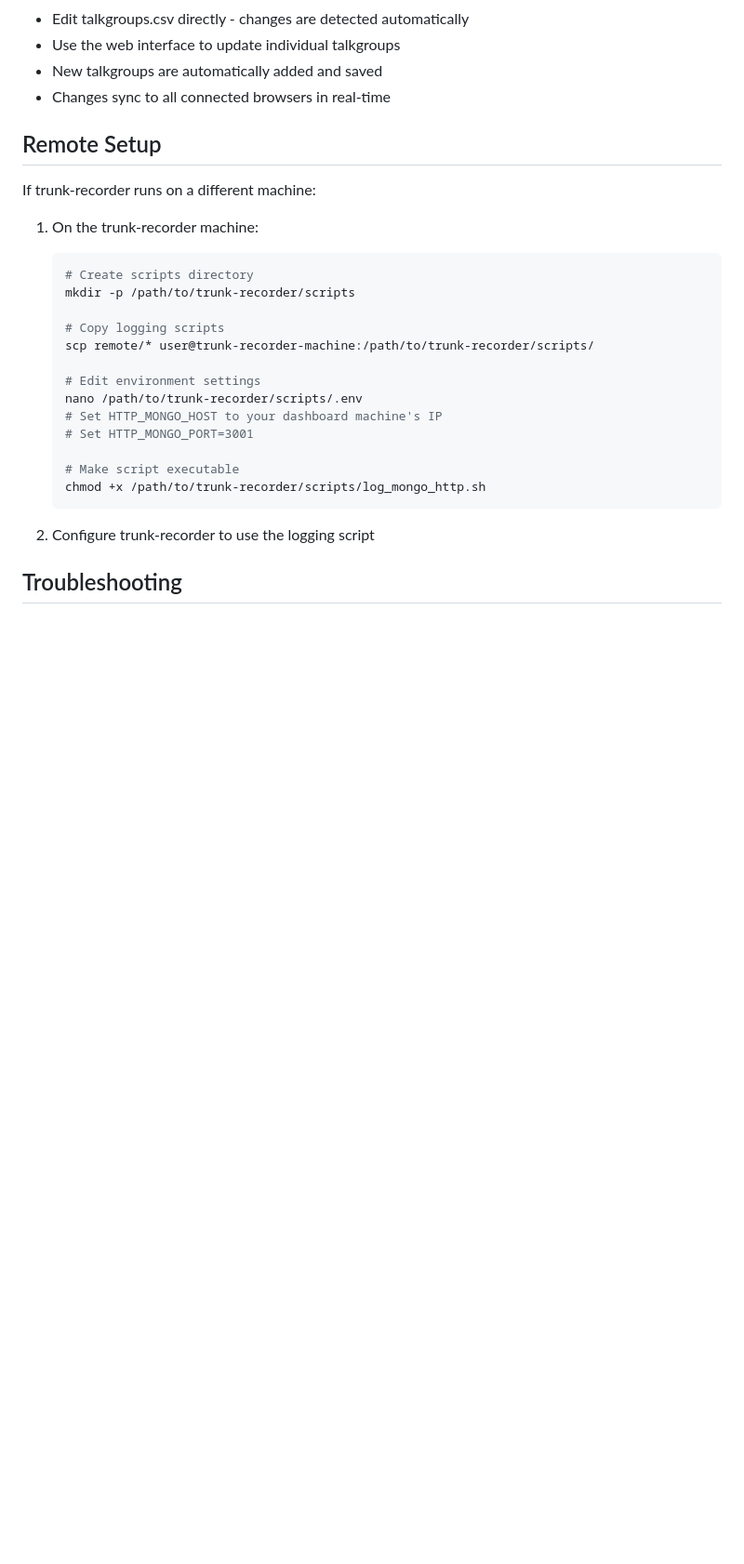
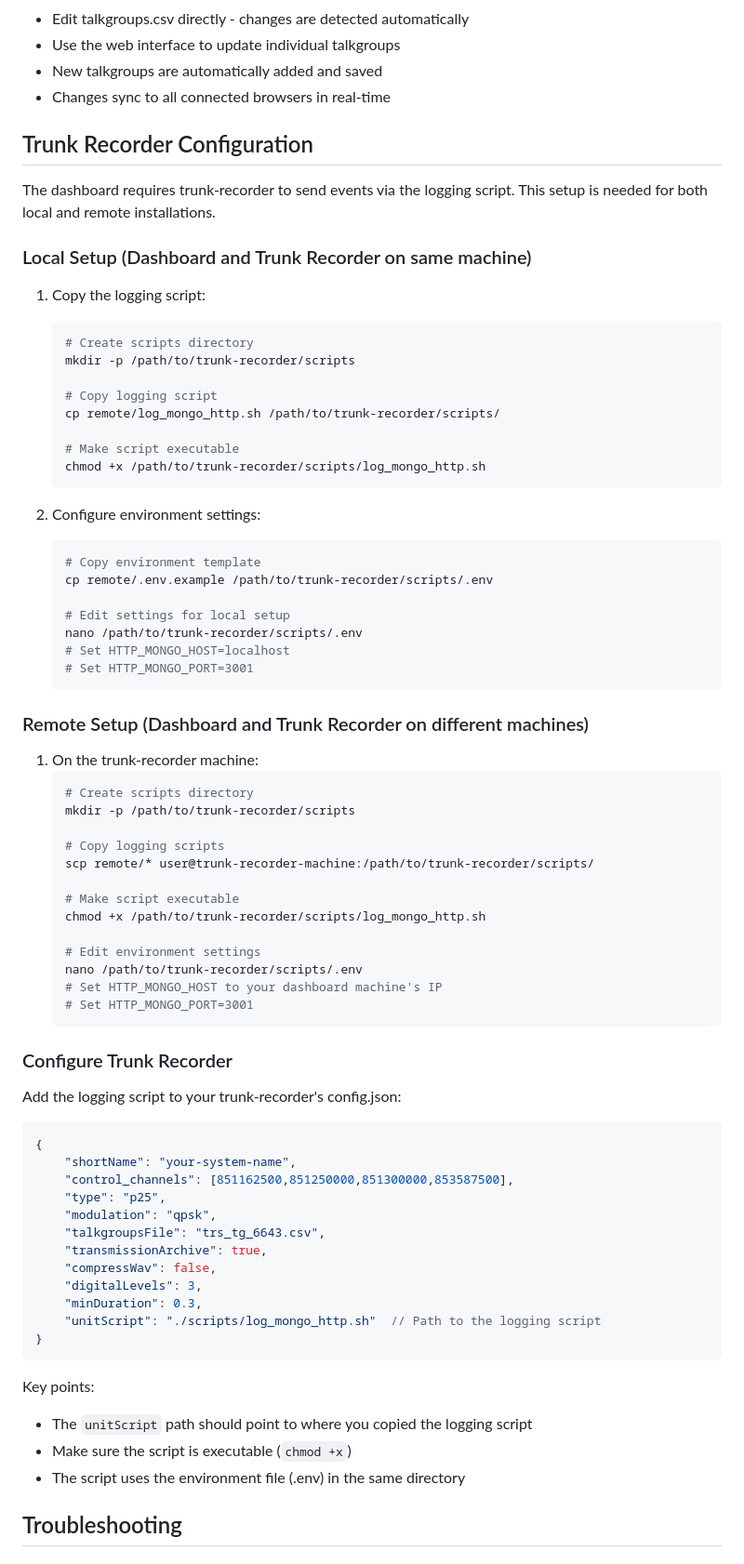
Before and after one commit to tadscottsmith/docker-trunk-recorder-dashboard, a Markdown page: README.md, the part around the change. Shown at 93% size. Drawn GitHub-style; blank space fills up the shorter version.

Commit message:
docs: add trunk-recorder configuration instructions

````diff
--- a/README.md
+++ b/README.md
@@ -79,9 +79,36 @@ A real-time web dashboard for monitoring trunk-recorder radio activity. View liv
 - New talkgroups are automatically added and saved
 - Changes sync to all connected browsers in real-time
 
-## Remote Setup
+## Trunk Recorder Configuration
 
-If trunk-recorder runs on a different machine:
+The dashboard requires trunk-recorder to send events via the logging script. This setup is needed for both local and remote installations.
+
+### Local Setup (Dashboard and Trunk Recorder on same machine)
+
+1. Copy the logging script:
+   ```bash
+   # Create scripts directory
+   mkdir -p /path/to/trunk-recorder/scripts
+
+   # Copy logging script
+   cp remote/log_mongo_http.sh /path/to/trunk-recorder/scripts/
+
+   # Make script executable
+   chmod +x /path/to/trunk-recorder/scripts/log_mongo_http.sh
+   ```
+
+2. Configure environment settings:
+   ```bash
+   # Copy environment template
+   cp remote/.env.example /path/to/trunk-recorder/scripts/.env
+
+   # Edit settings for local setup
+   nano /path/to/trunk-recorder/scripts/.env
+   # Set HTTP_MONGO_HOST=localhost
+   # Set HTTP_MONGO_PORT=3001
+   ```
+
+### Remote Setup (Dashboard and Trunk Recorder on different machines)
 
 1. On the trunk-recorder machine:
    ```bash
@@ -91,16 +118,38 @@ If trunk-recorder runs on a different machine:
    # Copy logging scripts
    scp remote/* user@trunk-recorder-machine:/path/to/trunk-recorder/scripts/
 
+   # Make script executable
+   chmod +x /path/to/trunk-recorder/scripts/log_mongo_http.sh
+
    # Edit environment settings
    nano /path/to/trunk-recorder/scripts/.env
    # Set HTTP_MONGO_HOST to your dashboard machine's IP
    # Set HTTP_MONGO_PORT=3001
-
-   # Make script executable
-   chmod +x /path/to/trunk-recorder/scripts/log_mongo_http.sh
    ```
 
-2. Configure trunk-recorder to use the logging script
+### Configure Trunk Recorder
+
+Add the logging script to your trunk-recorder's config.json:
+
+```json
+{
+    "shortName": "your-system-name",
+    "control_channels": [851162500,851250000,851300000,853587500],
+    "type": "p25",
+    "modulation": "qpsk",
+    "talkgroupsFile": "trs_tg_6643.csv",
+    "transmissionArchive": true,
+    "compressWav": false,
+    "digitalLevels": 3,
+    "minDuration": 0.3,
+    "unitScript": "./scripts/log_mongo_http.sh"  // Path to the logging script
+}
+```
+
+Key points:
+- The `unitScript` path should point to where you copied the logging script
+- Make sure the script is executable (`chmod +x`)
+- The script uses the environment file (.env) in the same directory
 
 ## Troubleshooting
 
````
